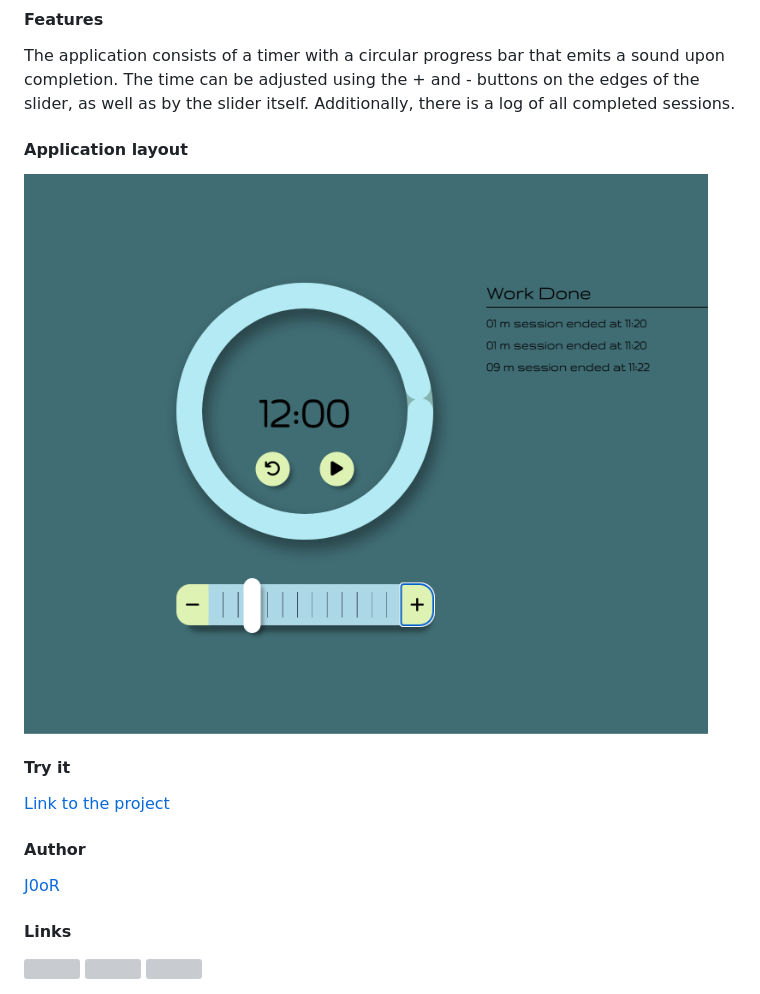
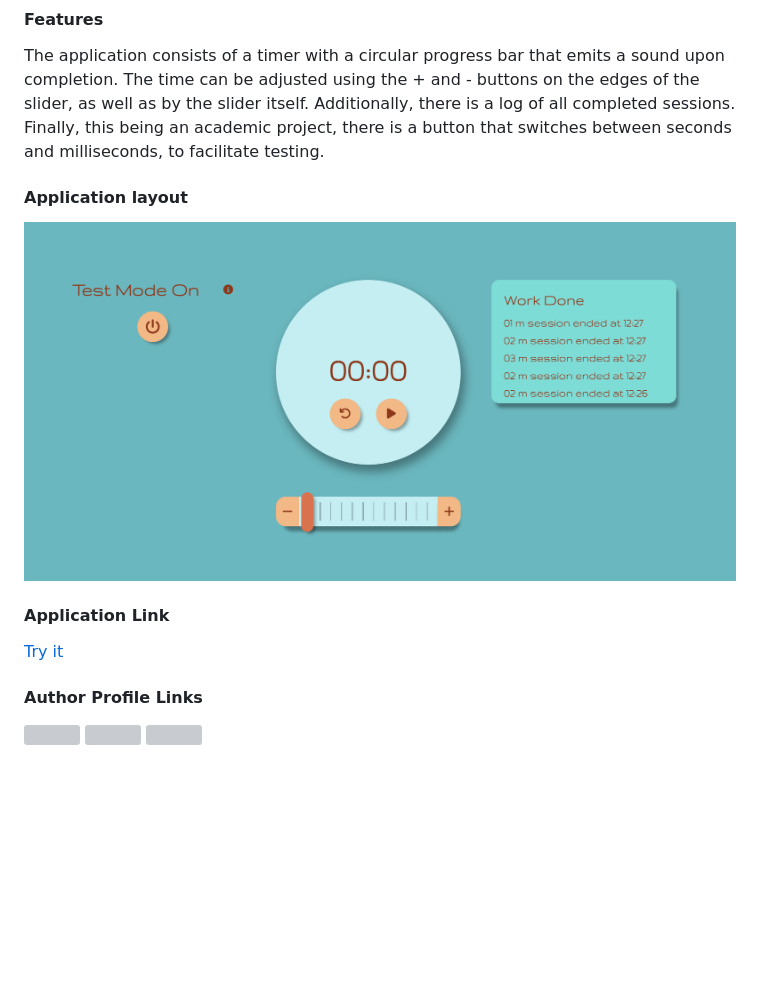
Before and after one commit to J0oR/Timer, a Markdown page: README.md, the part around the change. Drawn GitHub-style; pictures changed too: assets/layout.png; blank space fills up the shorter version; grey boxes are pictures that could not be loaded.

Commit message:
test mode

```diff
--- a/README.md
+++ b/README.md
@@ -10,19 +10,18 @@
 The application consists of a timer with a circular progress bar that emits a sound upon completion.
 The time can be adjusted using the + and - buttons on the edges of the slider, as well as by the slider itself.
 Additionally, there is a log of all completed sessions.
+Finally, this being an academic project, there is a button that switches between seconds and milliseconds, to facilitate testing.
 
 ###
 #### Application layout
 ![alt text](</assets/layout.png>)
 
 
-#### Try it
-[Link to the project](https://link-url-here.org)
+#### Application Link
+[Try it](https://basicjs-timer.web.app/)
 
-#### Author
-[J0oR](https://github.com/J0oR)
 
-#### Links
+#### Author Profile Links
 <a href="https://www.linkedin.com/in/giovanni-ruocco-b3a5492a2/">
     <img src="https://skillicons.dev/icons?i=linkedin" />
   </a>
```
Also changed, not shown: 4 other files.
